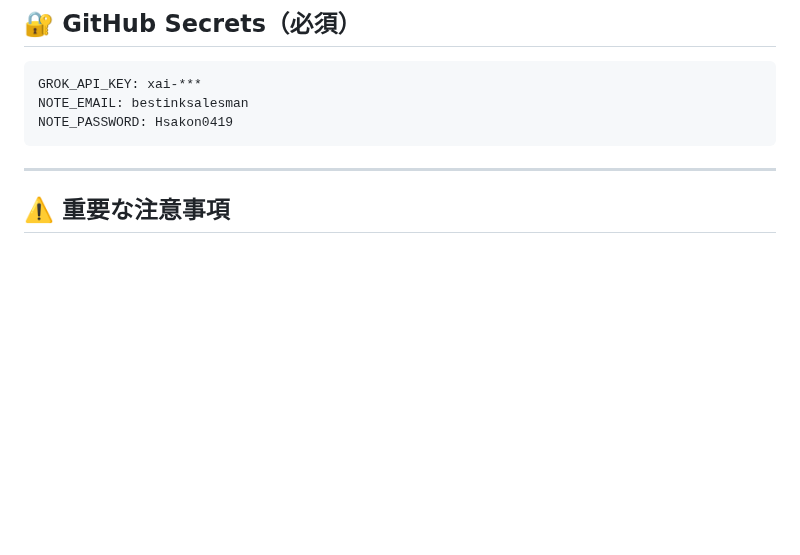
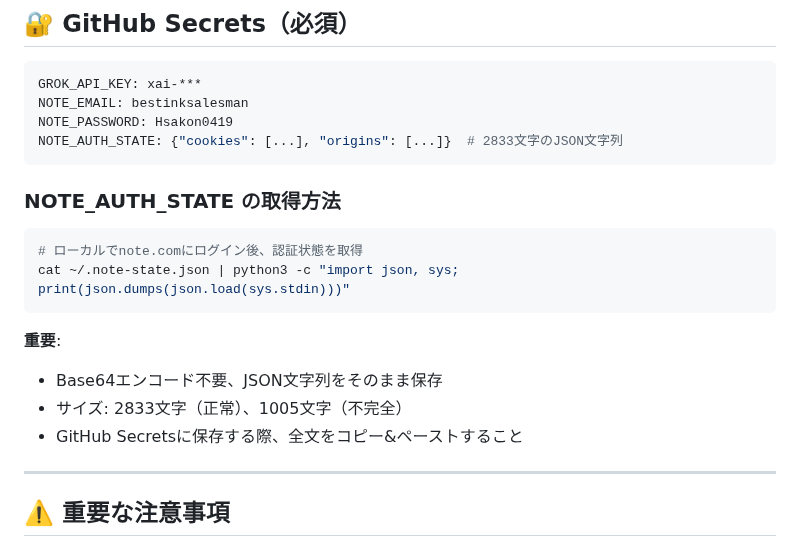
Before and after one commit to cantoneseslang/hongkong-daily-news-note, a Markdown page: RESTORE_POINT.md, the part around one of its changes. Rendered like a GitHub page; blank space fills up the shorter version.

````diff
--- a/RESTORE_POINT.md
+++ b/RESTORE_POINT.md
@@ -115,7 +115,19 @@ npx playwright install chromium
 GROK_API_KEY: xai-***
 NOTE_EMAIL: bestinksalesman
 NOTE_PASSWORD: Hsakon0419
+NOTE_AUTH_STATE: {"cookies": [...], "origins": [...]}  # 2833文字のJSON文字列
 ```
+
+### NOTE_AUTH_STATE の取得方法
+```bash
+# ローカルでnote.comにログイン後、認証状態を取得
+cat ~/.note-state.json | python3 -c "import json, sys; print(json.dumps(json.load(sys.stdin)))"
+```
+
+**重要**:
+- Base64エンコード不要、JSON文字列をそのまま保存
+- サイズ: 2833文字（正常）、1005文字（不完全）
+- GitHub Secretsに保存する際、全文をコピー&ペーストすること
 
 ---
 
````
Also changed, not shown: other parts of RESTORE_POINT.md (+107 -4 lines).
